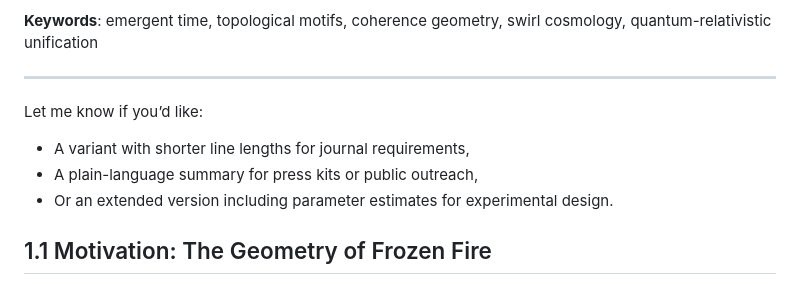
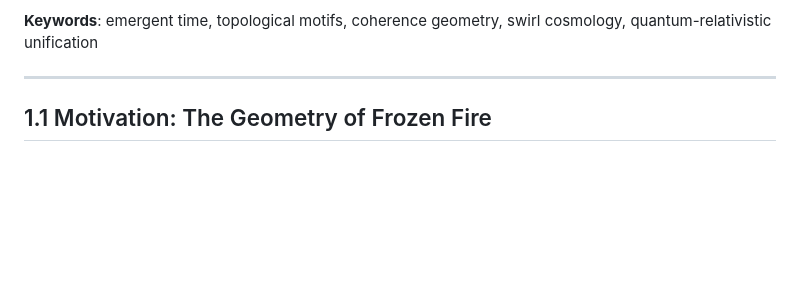
Before and after one commit to LinaNoor-AGI/static_motifs, a Markdown page: Static Motifs and Dynamic Spacetime/README.MD, the part around the change. Drawn GitHub-style; blank space fills up the shorter version.

```diff
--- a/Static Motifs and Dynamic Spacetime/README.MD
+++ b/Static Motifs and Dynamic Spacetime/README.MD
@@ -27,13 +27,6 @@ This model does not discard QFT or GR but **reframes their foundations** through
 **Keywords**: emergent time, topological motifs, coherence geometry, swirl cosmology, quantum-relativistic unification
 
 ---
-
-Let me know if you’d like:
-
-* A variant with shorter line lengths for journal requirements,
-* A plain-language summary for press kits or public outreach,
-* Or an extended version including parameter estimates for experimental design.
-
 
 ## 1.1 Motivation: The Geometry of Frozen Fire
 
```
